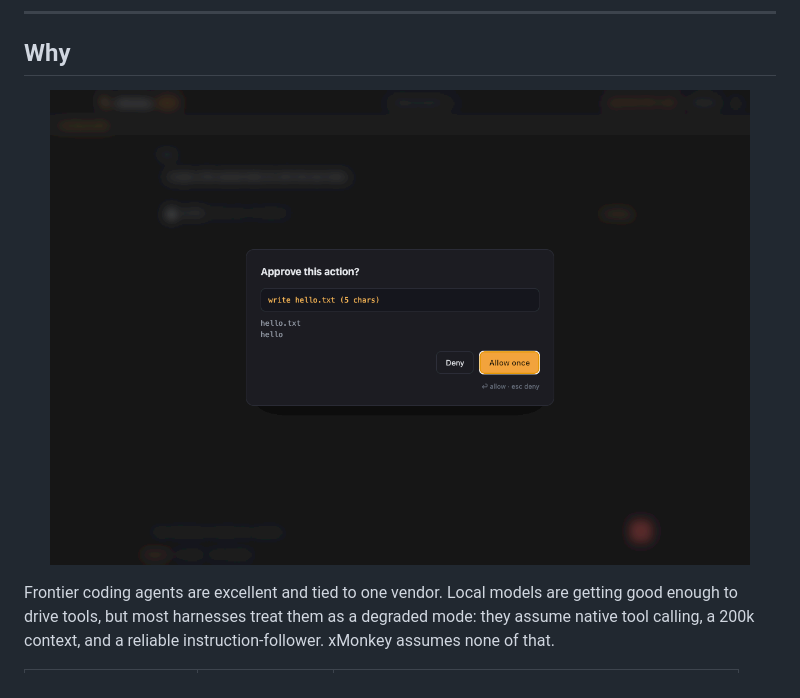
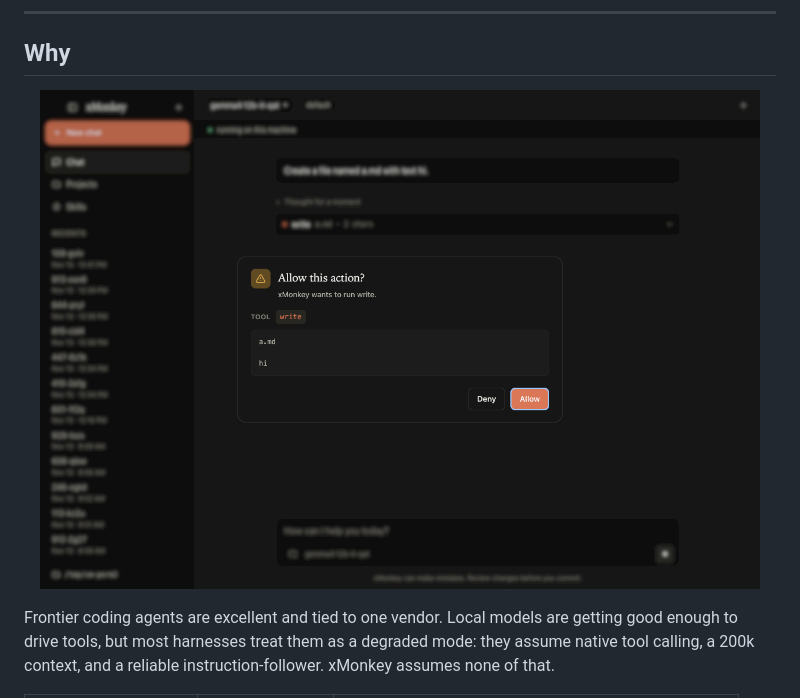
Before and after one commit to eddiesk-cell/xMonkey, a Markdown page: README.md, the part around one of its changes. GitHub-like rendering; pictures changed too: docs/images/app-approval.png.

```diff
--- a/README.md
+++ b/README.md
@@ -76,7 +80,7 @@ could show but not start.
 ## Why
 
 <p align="center">
-  <img src="docs/images/app-approval.png" alt="The permission dialog before a mutating tool runs" width="700">
+  <img src="docs/images/app-approval.png" alt="The approval dialog shown before a mutating tool runs" width="720">
 </p>
 
 
```
Also changed, not shown: other parts of README.md (+5 -1 lines), docs/images/app-conversation.png, docs/images/app-start.png (added), 4 other files.
